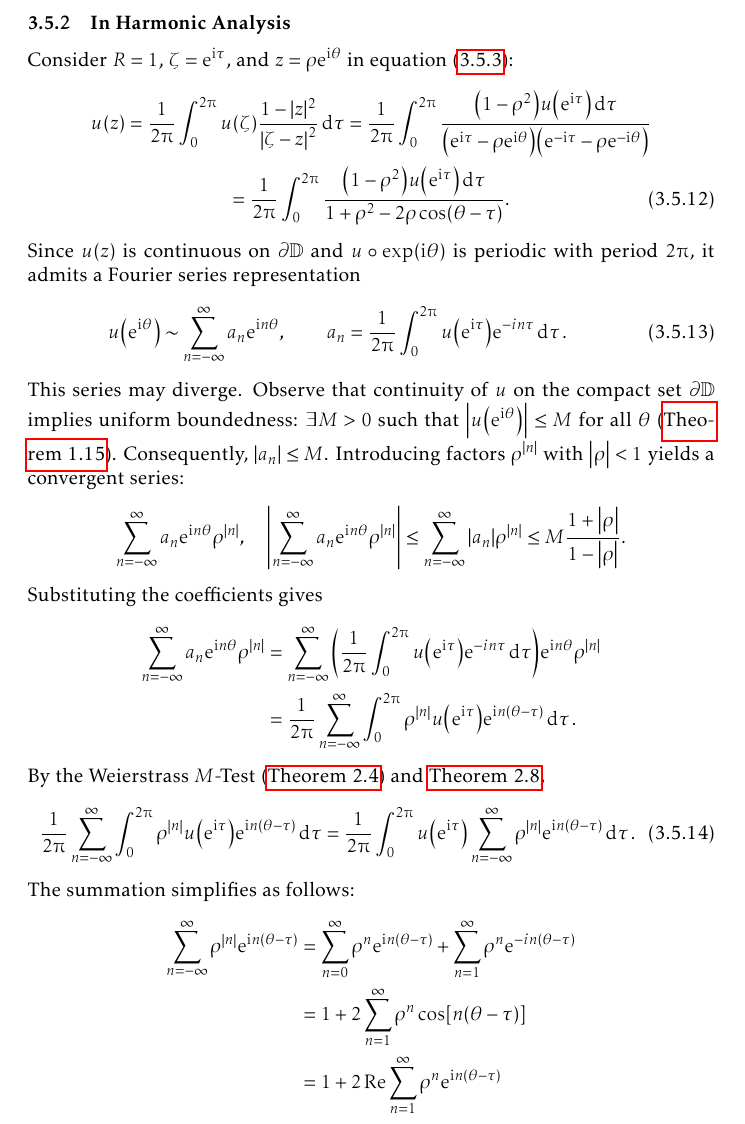
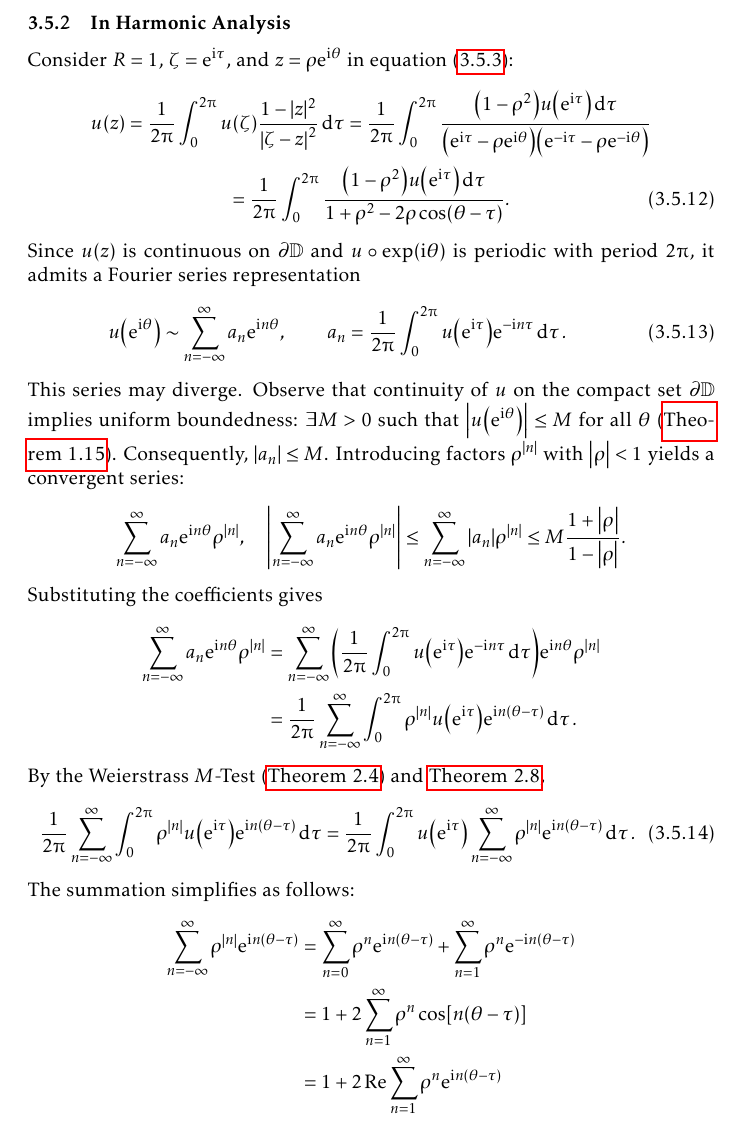
Before and after one commit to slipperking/complex-analysis-latex, a LaTeX document (main.tex): part of page 78 of 150, cut so that both start at the same text. Compiled offline with pdfLaTeX.

Commit message:
overleaf_to_git (Thu Aug  7 15:07:01 2025 -0700): update main.tex from r19262 to r19267

```diff
--- a/main.tex
+++ b/main.tex
@@ -4,7 +4,7 @@
 \usepackage{tikz}
 \usetikzlibrary{decorations.markings, calc, arrows.meta, hobby, intersections, decorations.pathreplacing, calligraphy, patterns}
 \usepackage{pifont}
-\usepackage[lightmath]{kpfonts}
+\usepackage{kpfonts}
 \usepackage[labelfont=bf, textfont=it]{caption}
 \usepackage{physics}
 \usepackage{mathtools}
@@ -1930,13 +1930,13 @@ Consider \(R=1\), \(\zeta=\ee^{\ii\tau}\), and \(z=\rho \ee^{\ii\theta}\) in equ
 \end{gather}
 Since \(u\qty(z)\) is continuous on \(\partial\mathbb{D}\) and \(u\circ\exp(\ii\theta)\) is periodic with period \(2\piup\), it admits a Fourier series representation
 \begin{equation}
-    u\qty(\ee^{\ii\theta})\sim\sum_{n=-\infty}^\infty a_n \ee^{\ii n\theta},\qquad a_n=\frac{1}{2\piup}\int_0^{2\piup} u\qty(\ee^{\ii\tau})\ee^{-in\tau}\dd{\tau}. \label{eq:poissonintegralformulafourierseries}
+    u\qty(\ee^{\ii\theta})\sim\sum_{n=-\infty}^\infty a_n \ee^{\ii n\theta},\qquad a_n=\frac{1}{2\piup}\int_0^{2\piup} u\qty(\ee^{\ii\tau})\ee^{-\ii n\tau}\dd{\tau}. \label{eq:poissonintegralformulafourierseries}
 \end{equation}
 This series may diverge. Observe that continuity of \(u\) on the compact set \(\partial\mathbb{D}\) implies uniform boundedness: \(\exists M>0\) such that \(\abs{u\qty(\ee^{\ii\theta})} \leq M\) for all \(\theta\) (\autoref{thm:continuousfunctionboundedoncompact}). Consequently, \(\abs{a_n} \leq M\). Introducing factors \(\rho^{\abs{n}}\) with \(\abs{\rho}<1\) yields a convergent series:
 \[\sum_{n=-\infty}^\infty a_n \ee^{\ii n\theta}\rho^{\abs{n}}, \quad\abs{\sum_{n=-\infty}^\infty a_n \ee^{\ii n\theta}\rho^{\abs{n}}}\leq\sum_{n=-\infty}^\infty\abs{a_n}\rho^{\abs{n}}\leq M \frac{1+\abs{\rho}}{1-\abs{\rho}}.\]
 Substituting the coefficients gives
 \begin{align*}
-    \sum_{n=-\infty}^\infty a_n \ee^{\ii n\theta}\rho^{\abs{n}} & =\sum_{n=-\infty}^\infty \qty(\frac{1}{2\piup}\int_0^{2\piup}u\qty(\ee^{\ii\tau})\ee^{-in\tau}\dd{\tau}) \ee^{\ii n\theta}\rho^{\abs{n}} \\
+    \sum_{n=-\infty}^\infty a_n \ee^{\ii n\theta}\rho^{\abs{n}} & =\sum_{n=-\infty}^\infty \qty(\frac{1}{2\piup}\int_0^{2\piup}u\qty(\ee^{\ii\tau})\ee^{-\ii n\tau}\dd{\tau}) \ee^{\ii n\theta}\rho^{\abs{n}} \\
     & =\frac{1}{2\piup} \sum_{n=-\infty}^\infty \int_0^{2\piup}\rho^{\abs{n}} u\qty(\ee^{\ii\tau}) \ee^{\ii n(\theta-\tau)}\dd{\tau}.
 \end{align*}
 By the Weierstrass \(M\)-Test (\autoref{thm:weierstrassmtest}) and \autoref{thm:limitintegralswitch},
@@ -1945,7 +1945,7 @@ By the Weierstrass \(M\)-Test (\autoref{thm:weierstrassmtest}) and \autoref{thm:
 \end{equation}
 The summation simplifies as follows:
 \begin{align*}
-    \sum_{n=-\infty}^\infty \rho^{\abs{n}} \ee^{\ii n(\theta-\tau)} & =\sum_{n=0}^\infty \rho^n \ee^{\ii n(\theta-\tau)}+\sum_{n=1}^\infty \rho^n \ee^{-in(\theta-\tau)} \\
+    \sum_{n=-\infty}^\infty \rho^{\abs{n}} \ee^{\ii n(\theta-\tau)} & =\sum_{n=0}^\infty \rho^n \ee^{\ii n(\theta-\tau)}+\sum_{n=1}^\infty \rho^n \ee^{-\ii n(\theta-\tau)} \\
     & =1+2\sum_{n=1}^\infty\rho^n\cos[n(\theta-\tau)]                                                    \\
     & =1+2\Re\sum_{n=1}^\infty\rho^n \ee^{\ii n(\theta-\tau)}                                            \\
     & =1+2\Re\qty[\frac{\rho \ee^{\ii(\theta-\tau)}}{1-\rho \ee^{\ii(\theta-\tau)}}]                     \\
```
Also changed, not shown: main.tex (2 more changed lines).
